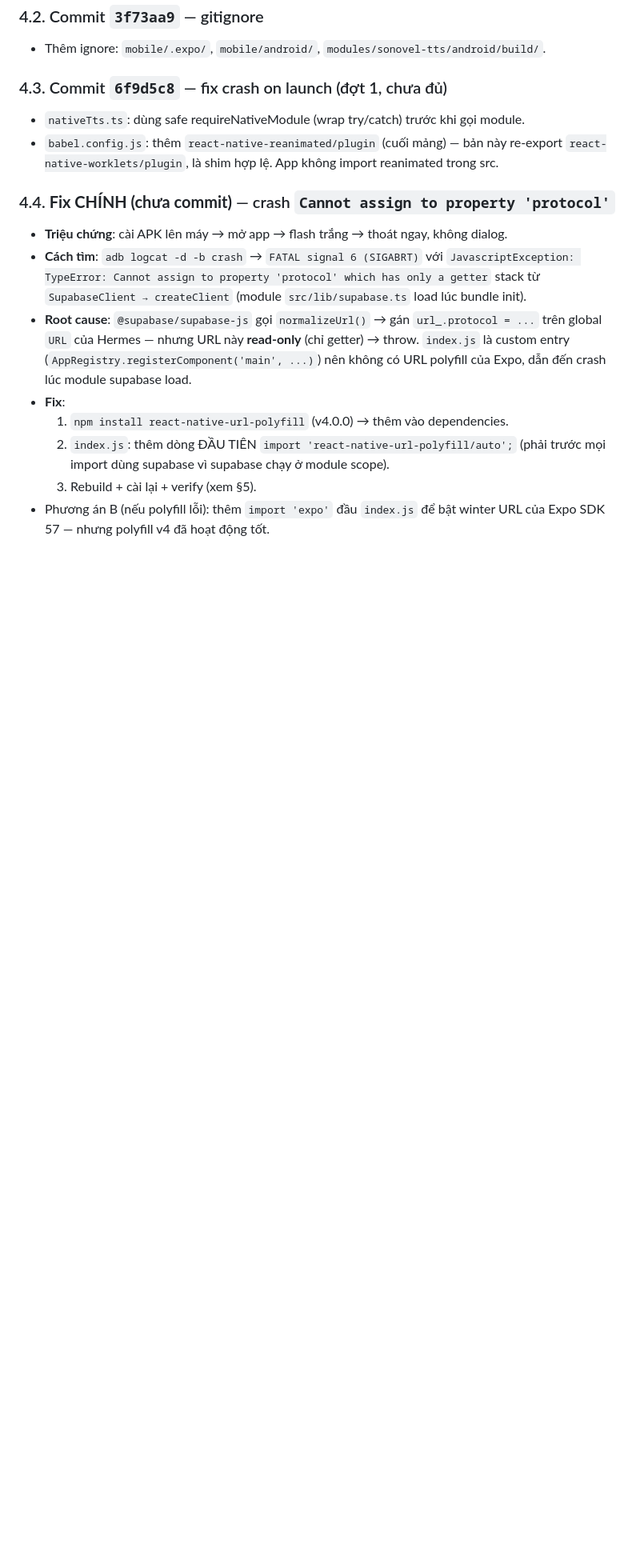
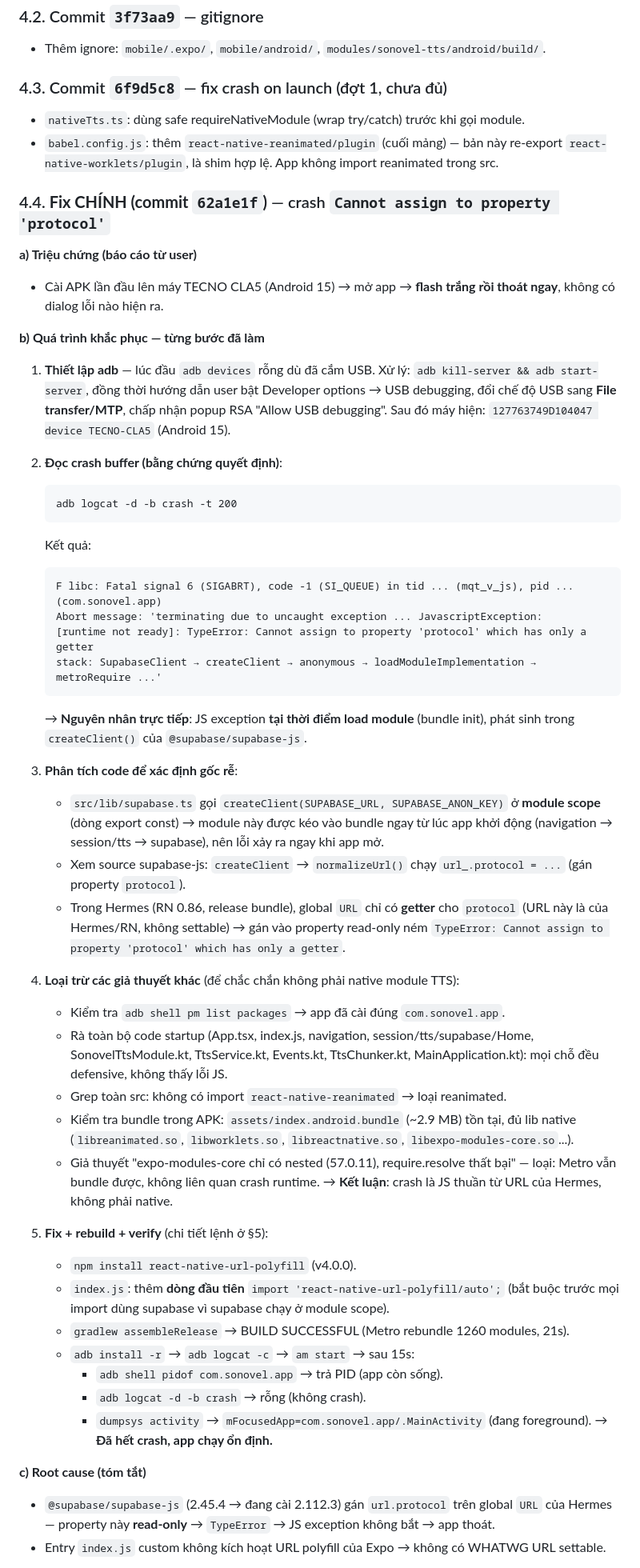
Before and after one commit to vanhoi04082006-pixel/SoNovel, a Markdown page: HANDOFF_AGENT.md, the part around one of its changes. Shown at 80% size. Rendered like a GitHub page; blank space fills up the shorter version.

Commit message:
docs: expand crash fix detail (evidence, root cause, troubleshooting steps) in agent handoff

````diff
--- a/HANDOFF_AGENT.md
+++ b/HANDOFF_AGENT.md
@@ -76,19 +76,69 @@ Thư mục `mobile/android/` là **prebuild sinh ra** (gitignored) — không s
 - `babel.config.js`: thêm `react-native-reanimated/plugin` (cuối mảng) — bản này re-export
   `react-native-worklets/plugin`, là shim hợp lệ. App không import reanimated trong src.
 
-### 4.4. **Fix CHÍNH (chưa commit)** — crash `Cannot assign to property 'protocol'`
-- **Triệu chứng**: cài APK lên máy → mở app → flash trắng → thoát ngay, không dialog.
-- **Cách tìm**: `adb logcat -d -b crash` → `FATAL signal 6 (SIGABRT)` với
-  `JavascriptException: TypeError: Cannot assign to property 'protocol' which has only a getter`
-  stack từ `SupabaseClient → createClient` (module `src/lib/supabase.ts` load lúc bundle init).
-- **Root cause**: `@supabase/supabase-js` gọi `normalizeUrl()` → gán `url_.protocol = ...`
-  trên global `URL` của Hermes — nhưng URL này **read-only** (chỉ getter) → throw.
-  `index.js` là custom entry (`AppRegistry.registerComponent('main', ...)`) nên không có
-  URL polyfill của Expo, dẫn đến crash lúc module supabase load.
-- **Fix**:
-  1. `npm install react-native-url-polyfill` (v4.0.0) → thêm vào dependencies.
-  2. `index.js`: thêm dòng ĐẦU TIÊN `import 'react-native-url-polyfill/auto';`
-     (phải trước mọi import dùng supabase vì supabase chạy ở module scope).
-  3. Rebuild + cài lại + verify (xem §5).
-- Phương án B (nếu polyfill lỗi): thêm `import 'expo'` đầu `index.js` để bật winter URL của
-  Expo SDK 57 — nhưng polyfill v4 đã hoạt động tốt.
+### 4.4. **Fix CHÍNH (commit `62a1e1f`)** — crash `Cannot assign to property 'protocol'`
+
+**a) Triệu chứng (báo cáo từ user)**
+- Cài APK lần đầu lên máy TECNO CLA5 (Android 15) → mở app → **flash trắng rồi thoát ngay**,
+  không có dialog lỗi nào hiện ra.
+
+**b) Quá trình khắc phục — từng bước đã làm**
+
+1. **Thiết lập adb** — lúc đầu `adb devices` rỗng dù đã cắm USB. Xử lý:
+   `adb kill-server && adb start-server`, đồng thời hướng dẫn user bật
+   Developer options → USB debugging, đổi chế độ USB sang **File transfer/MTP**,
+   chấp nhận popup RSA "Allow USB debugging". Sau đó máy hiện:
+   `127763749D104047 device TECNO-CLA5` (Android 15).
+
+2. **Đọc crash buffer (bằng chứng quyết định)**:
+   ```
+   adb logcat -d -b crash -t 200
+   ```
+   Kết quả:
+   ```
+   F libc: Fatal signal 6 (SIGABRT), code -1 (SI_QUEUE) in tid ... (mqt_v_js), pid ... (com.sonovel.app)
+   Abort message: 'terminating due to uncaught exception ... JavascriptException:
+   [runtime not ready]: TypeError: Cannot assign to property 'protocol' which has only a getter
+   stack: SupabaseClient → createClient → anonymous → loadModuleImplementation → metroRequire ...'
+   ```
+   → **Nguyên nhân trực tiếp**: JS exception **tại thời điểm load module** (bundle init),
+   phát sinh trong `createClient()` của `@supabase/supabase-js`.
+
+3. **Phân tích code để xác định gốc rễ**:
+   - `src/lib/supabase.ts` gọi `createClient(SUPABASE_URL, SUPABASE_ANON_KEY)` ở **module scope**
+     (dòng export const) → module này được kéo vào bundle ngay từ lúc app khởi động
+     (navigation → session/tts → supabase), nên lỗi xảy ra ngay khi app mở.
+   - Xem source supabase-js: `createClient` → `normalizeUrl()` chạy `url_.protocol = ...`
+     (gán property `protocol`).
+   - Trong Hermes (RN 0.86, release bundle), global `URL` chỉ có **getter** cho `protocol`
+     (URL này là của Hermes/RN, không settable) → gán vào property read-only ném
+     `TypeError: Cannot assign to property 'protocol' which has only a getter`.
+
+4. **Loại trừ các giả thuyết khác** (để chắc chắn không phải native module TTS):
+   - Kiểm tra `adb shell pm list packages` → app đã cài đúng `com.sonovel.app`.
+   - Rà toàn bộ code startup (App.tsx, index.js, navigation, session/tts/supabase/Home,
+     SonovelTtsModule.kt, TtsService.kt, Events.kt, TtsChunker.kt, MainApplication.kt):
+     mọi chỗ đều defensive, không thấy lỗi JS.
+   - Grep toàn src: không có import `react-native-reanimated` → loại reanimated.
+   - Kiểm tra bundle trong APK: `assets/index.android.bundle` (~2.9 MB) tồn tại, đủ lib native
+     (`libreanimated.so`, `libworklets.so`, `libreactnative.so`, `libexpo-modules-core.so`...).
+   - Giả thuyết "expo-modules-core chỉ có nested (57.0.11), require.resolve thất bại" — loại:
+     Metro vẫn bundle được, không liên quan crash runtime.
+   → **Kết luận**: crash là JS thuần từ URL của Hermes, không phải native.
+
+5. **Fix + rebuild + verify** (chi tiết lệnh ở §5):
+   - `npm install react-native-url-polyfill` (v4.0.0).
+   - `index.js`: thêm **dòng đầu tiên** `import 'react-native-url-polyfill/auto';`
+     (bắt buộc trước mọi import dùng supabase vì supabase chạy ở module scope).
+   - `gradlew assembleRelease` → BUILD SUCCESSFUL (Metro rebundle 1260 modules, 21s).
+   - `adb install -r` → `adb logcat -c` → `am start` → sau 15s:
+     - `adb shell pidof com.sonovel.app` → trả PID (app còn sống).
+     - `adb logcat -d -b crash` → rỗng (không crash).
+     - `dumpsys activity` → `mFocusedApp=com.sonovel.app/.MainActivity` (đang foreground).
+   → **Đã hết crash, app chạy ổn định.**
+
+**c) Root cause (tóm tắt)**
+- `@supabase/supabase-js` (2.45.4 → đang cài 2.112.3) gán `url.protocol` trên global `URL`
+  của Hermes — property này **read-only** → `TypeError` → JS exception không bắt → app thoát.
+- Entry `index.js` custom không kích hoạt URL polyfill của Expo → không có WHATWG URL settable.
+
````
Also changed, not shown: other parts of HANDOFF_AGENT.md (+7 -0 lines).
